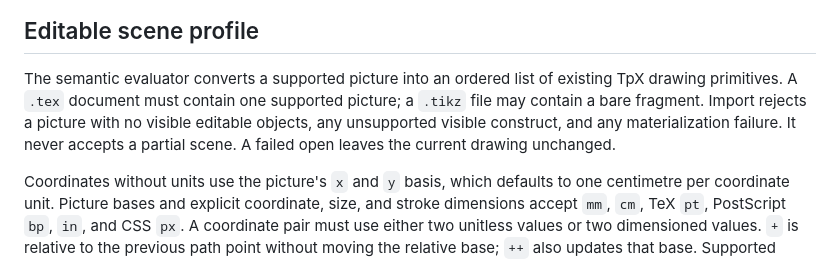
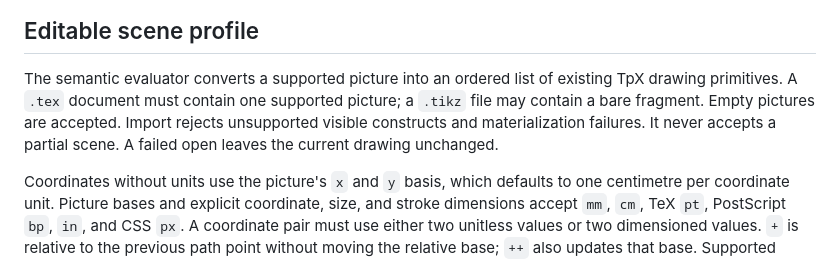
Before and after one commit to krystophny/tpx, a Markdown page: doc/tikz-support.md, the part around the change. GitHub-like rendering.

Commit message:
docs: describe empty TikZ import support

```diff
--- a/doc/tikz-support.md
+++ b/doc/tikz-support.md
@@ -88,10 +88,10 @@ constructs outside its own supported semantic subset.
 
 The semantic evaluator converts a supported picture into an ordered list of
 existing TpX drawing primitives. A `.tex` document must contain one supported
-picture; a `.tikz` file may contain a bare fragment. Import rejects a picture
-with no visible editable objects, any unsupported visible construct, and any
-materialization failure. It never accepts a partial scene. A failed open leaves
-the current drawing unchanged.
+picture; a `.tikz` file may contain a bare fragment. Empty pictures are
+accepted. Import rejects unsupported visible constructs and materialization
+failures. It never accepts a partial scene. A failed open leaves the current
+drawing unchanged.
 
 Coordinates without units use the picture's `x` and `y` basis, which defaults
 to one centimetre per coordinate unit. Picture bases and explicit coordinate,
```
